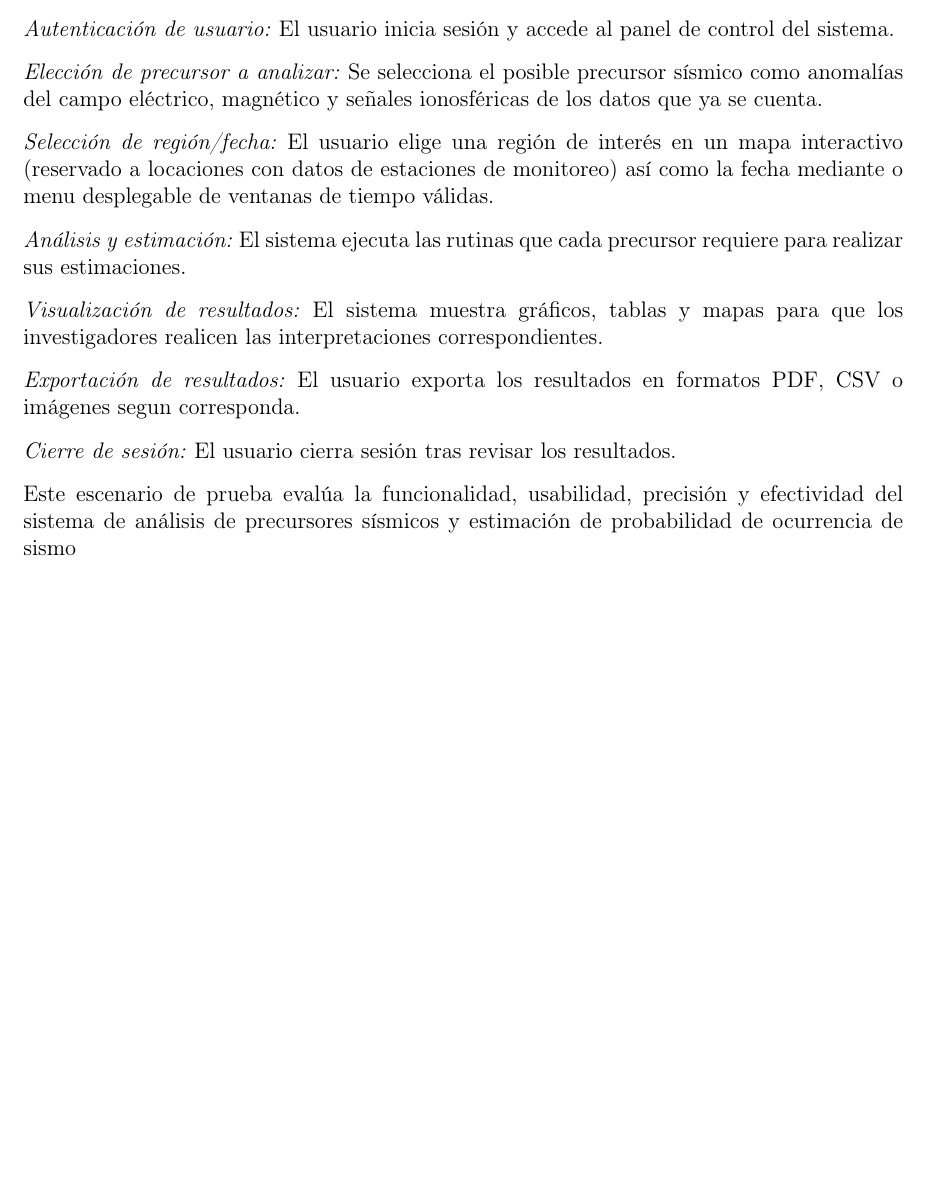
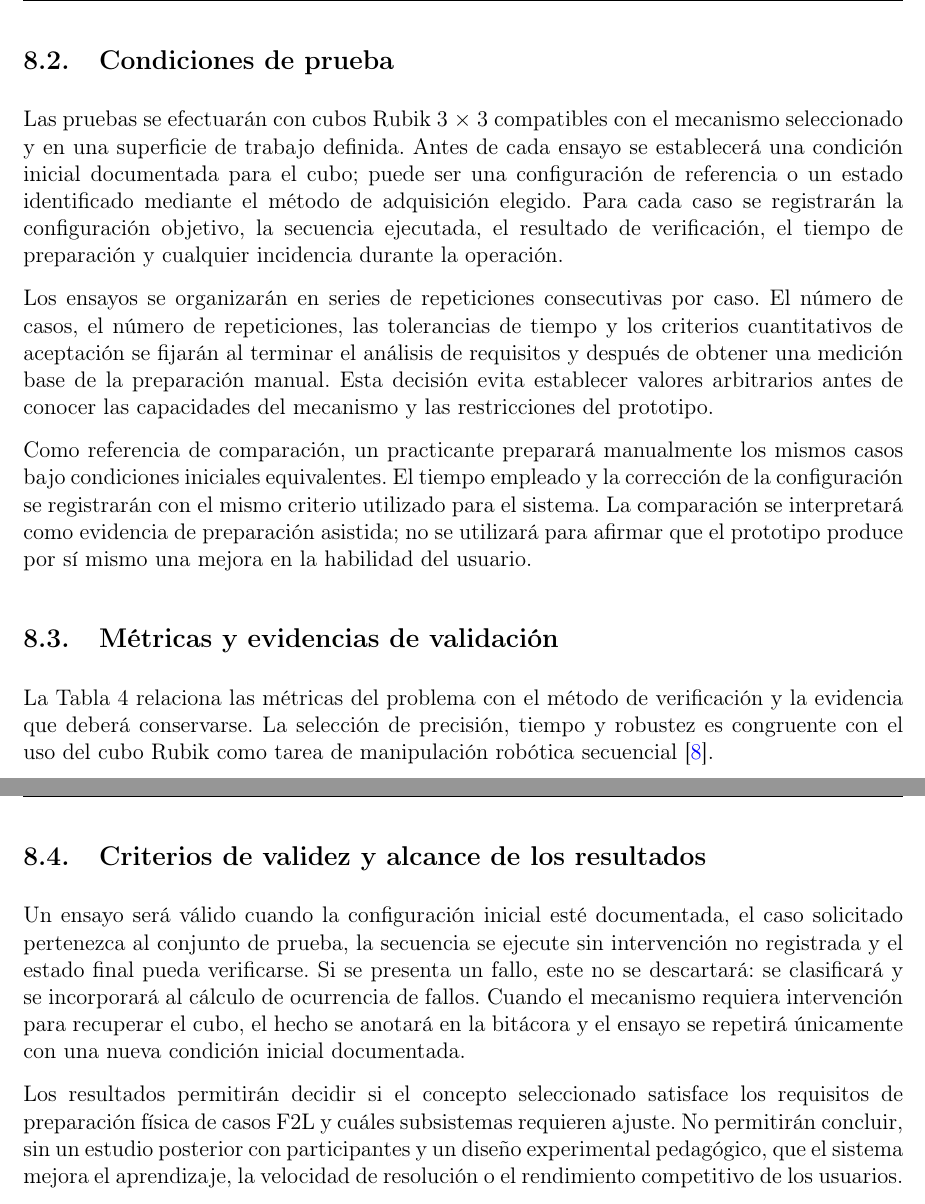
Before and after one commit to freddyolmos/protocolo-doc, a LaTeX paper (main.tex, which reads 8escenario/escenario.tex): part of page 22 of 27 before the commit and two parts of pages 23 and 25 of 30 after it, the two joined at a grey line, cut at the place of the change, the shorter picture padded with empty space. Compiled offline with pdfLaTeX.

Commit message:
Añadiendo escenario de aplicación y validación.

```diff
--- a/8escenario/escenario.tex
+++ b/8escenario/escenario.tex
@@ -1,12 +1,11 @@
-\section{Escenario de pruebas}
-El escenario de pruebas se llevara a cabo con datos registrados o medidos en diferentes épocas en las que las estaciones de monitoreo han estado en funcionamiento. Los pasos a seguir son los siguientes:
+\section{Escenario de aplicación y validación}
+\markboth{Escenario}{Escenario}
 
-\textit{Autenticación de usuario:} El usuario inicia sesión y accede al panel de control del sistema.
+El sistema se plantea para sesiones individuales de práctica con un cubo Rubik 3 $\times$ 3 físico. El usuario objetivo es un practicante que conoce la resolución básica del cubo y desea ejercitar casos seleccionados de la etapa F2L del método CFOP. El prototipo se ubicará sobre una superficie estable de trabajo y será operado bajo supervisión durante las pruebas. El usuario conservará el papel central en el entrenamiento: seleccionará el caso, colocará el cubo, esperará la preparación y resolverá manualmente la configuración obtenida.
 
-\textit{Elección de precursor a analizar:} Se selecciona el posible precursor sísmico como anomalías del campo eléctrico, magnético y señales ionosféricas de los datos que ya se cuenta.
+El escenario no busca demostrar una mejora estadística del aprendizaje ni comparar el desempeño entre grupos de usuarios. Su propósito es verificar que el sistema mecatrónico prepare casos F2L de forma correcta, repetible y segura, y determinar si reduce el tiempo destinado a la preparación manual. La evaluación se realizará con un conjunto acotado de casos definido después del análisis de requisitos.
 
-\textit{Selección de región/fecha:} El usuario elige una región de interés en un mapa interactivo (reservado a locaciones con datos de estaciones de monitoreo) así como la fecha mediante o menu desplegable de ventanas de tiempo válidas.
+\subsection{Escenario de uso}
 
-\textit{Análisis y estimación:} El sistema ejecuta las rutinas que cada precursor requiere para realizar sus estimaciones.
+La secuencia de interacción prevista es la siguiente:
 
-\textit{Visualización de resultados:} El sistema muestra gráficos, tablas y mapas para que los investigadores realicen las interpretaciones correspondientes.
@@ -13,6 +20,14 @@ El escenario de pruebas se llevara a cabo con datos registrados o medidos en dif
 
-\textit{Exportación de resultados:} El usuario exporta los resultados en formatos PDF, CSV o imágenes segun corresponda.
+Este flujo separa la preparación automatizada de la ejecución humana del algoritmo. Así, el sistema actúa como apoyo para presentar situaciones de práctica repetibles y no como un resolvedor autónomo del cubo.
 
-\textit{Cierre de sesión:} El usuario cierra sesión tras revisar los resultados.
+\subsection{Condiciones de prueba}
 
-Este escenario de prueba evalúa la funcionalidad, usabilidad, precisión y efectividad del sistema de análisis de precursores sísmicos y estimación de probabilidad de ocurrencia de sismo
+Las pruebas se efectuarán con cubos Rubik 3 $\times$ 3 compatibles con el mecanismo seleccionado y en una superficie de trabajo definida. Antes de cada ensayo se establecerá una condición inicial documentada para el cubo; puede ser una configuración de referencia o un estado identificado mediante el método de adquisición elegido. Para cada caso se registrarán la configuración objetivo, la secuencia ejecutada, el resultado de verificación, el tiempo de preparación y cualquier incidencia durante la operación.
+
+Los ensayos se organizarán en series de repeticiones consecutivas por caso. El número de casos, el número de repeticiones, las tolerancias de tiempo y los criterios cuantitativos de aceptación se fijarán al terminar el análisis de requisitos y después de obtener una medición base de la preparación manual. Esta decisión evita establecer valores arbitrarios antes de conocer las capacidades del mecanismo y las restricciones del prototipo.
+
+Como referencia de comparación, un practicante preparará manualmente los mismos casos bajo condiciones iniciales equivalentes. El tiempo empleado y la corrección de la configuración se registrarán con el mismo criterio utilizado para el sistema. La comparación se interpretará como evidencia de preparación asistida; no se utilizará para afirmar que el prototipo produce por sí mismo una mejora en la habilidad del usuario.
+
+\subsection{Métricas y evidencias de validación}
+
+La Tabla~\ref{tab:metricas-validacion-f2l} relaciona las métricas del problema con el método de verificación y la evidencia que deberá conservarse. La selección de precisión, tiempo y robustez es congruente con el uso del cubo Rubik como tarea de manipulación robótica secuencial \cite{Yang2020}.
@@ -19 +49,11 @@ Este escenario de prueba evalúa la funcionalidad, usabilidad, precisión y efec
+\label{tab:metricas-validacion-f2l}
+\end{table}
+
 \clearpage
+\subsection{Criterios de validez y alcance de los resultados}
+
+Un ensayo será válido cuando la configuración inicial esté documentada, el caso solicitado pertenezca al conjunto de prueba, la secuencia se ejecute sin intervención no registrada y el estado final pueda verificarse. Si se presenta un fallo, este no se descartará: se clasificará y se incorporará al cálculo de ocurrencia de fallos. Cuando el mecanismo requiera intervención para recuperar el cubo, el hecho se anotará en la bitácora y el ensayo se repetirá únicamente con una nueva condición inicial documentada.
+
+Los resultados permitirán decidir si el concepto seleccionado satisface los requisitos de preparación física de casos F2L y cuáles subsistemas requieren ajuste. No permitirán concluir, sin un estudio posterior con participantes y un diseño experimental pedagógico, que el sistema mejora el aprendizaje, la velocidad de resolución o el rendimiento competitivo de los usuarios.
+
+\clearpage
```
Also changed, not shown: 8escenario/escenario.tex (23 more changed lines).
